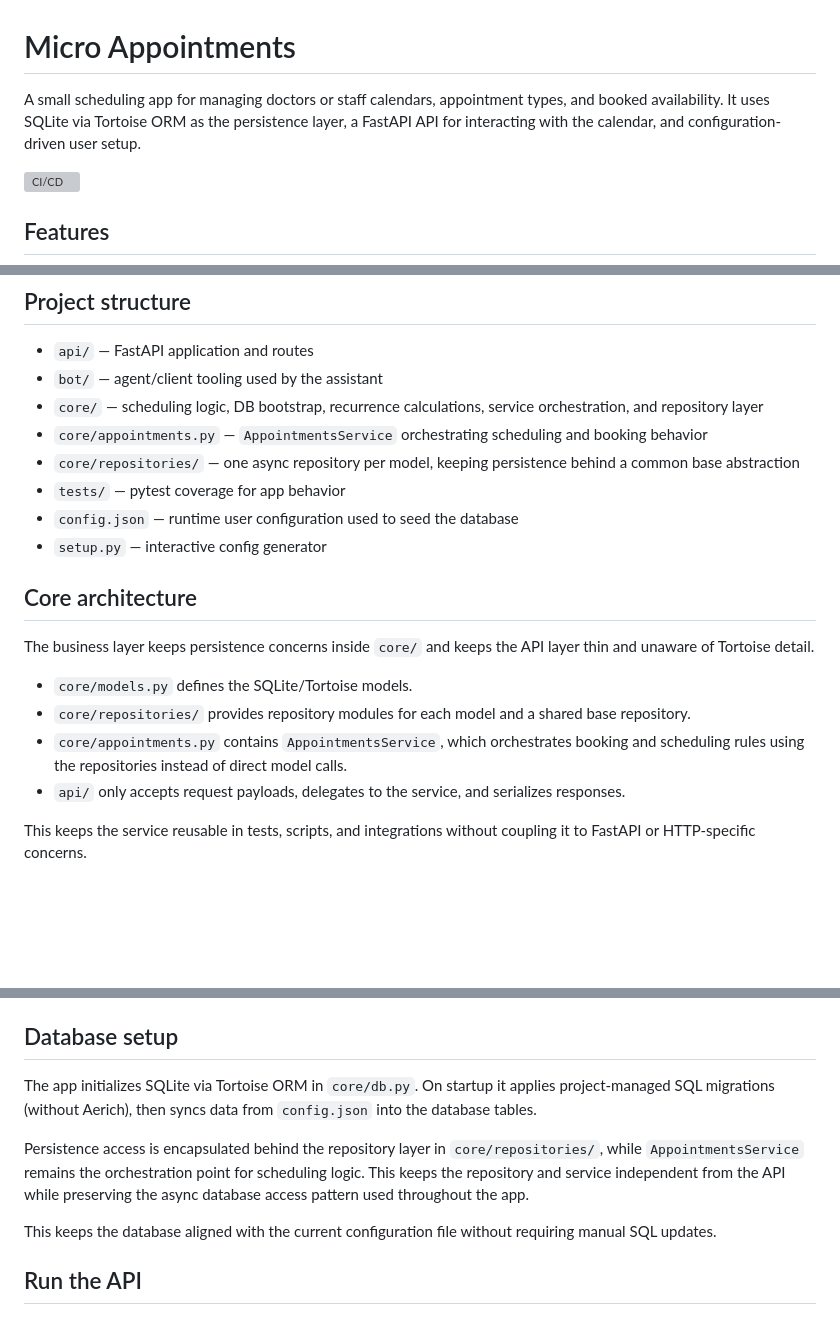
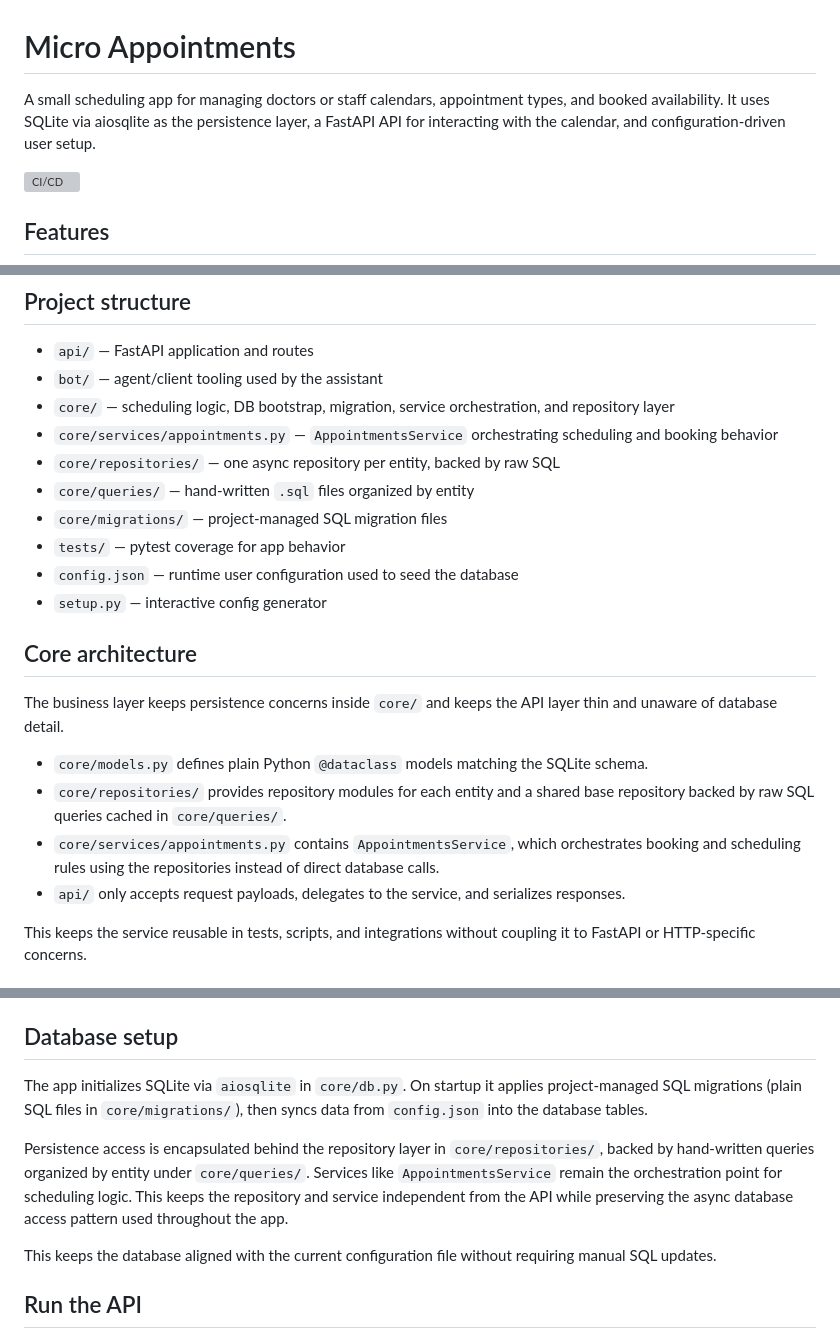
Before and after one commit to LucasOlivieri/micro-appointments, a Markdown page: README.md, 3 parts joined by grey strips. Rendered like a GitHub page; blank space fills up the shorter version; grey boxes are pictures that could not be loaded.

Commit message:
chore: readme.md update for aiosqlite feature change

```diff
--- a/README.md
+++ b/README.md
@@ -1,6 +1,6 @@
 # Micro Appointments
 
-A small scheduling app for managing doctors or staff calendars, appointment types, and booked availability. It uses SQLite via Tortoise ORM as the persistence layer, a FastAPI API for interacting with the calendar, and configuration-driven user setup.
+A small scheduling app for managing doctors or staff calendars, appointment types, and booked availability. It uses SQLite via aiosqlite as the persistence layer, a FastAPI API for interacting with the calendar, and configuration-driven user setup.
 
 [![CI/CD](https://github.com/LucasOlivieri/micro-appointments/actions/workflows/ci.yml/badge.svg)](https://github.com/LucasOlivieri/micro-appointments/actions/workflows/ci.yml)
 
@@ -21,20 +21,22 @@ A small scheduling app for managing doctors or staff calendars, appointment type
 
 - `api/` — FastAPI application and routes
 - `bot/` — agent/client tooling used by the assistant
-- `core/` — scheduling logic, DB bootstrap, recurrence calculations, service orchestration, and repository layer
-- `core/appointments.py` — `AppointmentsService` orchestrating scheduling and booking behavior
-- `core/repositories/` — one async repository per model, keeping persistence behind a common base abstraction
+- `core/` — scheduling logic, DB bootstrap, migration, service orchestration, and repository layer
+- `core/services/appointments.py` — `AppointmentsService` orchestrating scheduling and booking behavior
+- `core/repositories/` — one async repository per entity, backed by raw SQL
+- `core/queries/` — hand-written `.sql` files organized by entity
+- `core/migrations/` — project-managed SQL migration files
 - `tests/` — pytest coverage for app behavior
 - `config.json` — runtime user configuration used to seed the database
 - `setup.py` — interactive config generator
 
 ## Core architecture
 
-The business layer keeps persistence concerns inside `core/` and keeps the API layer thin and unaware of Tortoise detail.
+The business layer keeps persistence concerns inside `core/` and keeps the API layer thin and unaware of database detail.
 
-- `core/models.py` defines the SQLite/Tortoise models.
-- `core/repositories/` provides repository modules for each model and a shared base repository.
-- `core/appointments.py` contains `AppointmentsService`, which orchestrates booking and scheduling rules using the repositories instead of direct model calls.
+- `core/models.py` defines plain Python `@dataclass` models matching the SQLite schema.
+- `core/repositories/` provides repository modules for each entity and a shared base repository backed by raw SQL queries cached in `core/queries/`.
+- `core/services/appointments.py` contains `AppointmentsService`, which orchestrates booking and scheduling rules using the repositories instead of direct database calls.
 - `api/` only accepts request payloads, delegates to the service, and serializes responses.
 
 This keeps the service reusable in tests, scripts, and integrations without coupling it to FastAPI or HTTP-specific concerns.
@@ -117,9 +119,9 @@ Backups include all users, rules, appointment types, and blocked times in the sa
 
 ## Database setup
 
-The app initializes SQLite via Tortoise ORM in `core/db.py`. On startup it applies project-managed SQL migrations (without Aerich), then syncs data from `config.json` into the database tables.
+The app initializes SQLite via `aiosqlite` in `core/db.py`. On startup it applies project-managed SQL migrations (plain SQL files in `core/migrations/`), then syncs data from `config.json` into the database tables.
 
-Persistence access is encapsulated behind the repository layer in `core/repositories/`, while `AppointmentsService` remains the orchestration point for scheduling logic. This keeps the repository and service independent from the API while preserving the async database access pattern used throughout the app.
+Persistence access is encapsulated behind the repository layer in `core/repositories/`, backed by hand-written queries organized by entity under `core/queries/`. Services like `AppointmentsService` remain the orchestration point for scheduling logic. This keeps the repository and service independent from the API while preserving the async database access pattern used throughout the app.
 
 This keeps the database aligned with the current configuration file without requiring manual SQL updates.
 
```
